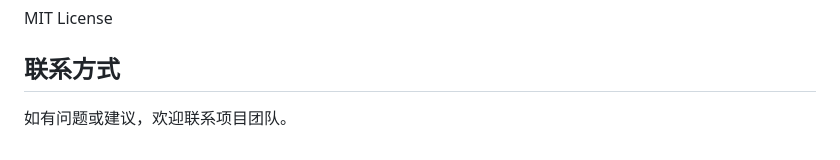
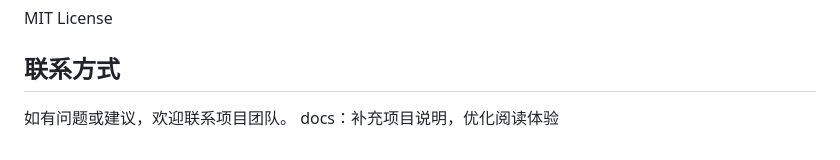
Before and after one commit to Jiangnann19/-AI-, a Markdown page: README.md, the part around the change. GitHub-like rendering.

Commit message:
Enhance README with documentation note
Added a note about documentation to improve user experience.

```diff
--- a/README.md
+++ b/README.md
@@ -230,3 +230,4 @@ MIT License
 ## 联系方式
 
 如有问题或建议，欢迎联系项目团队。
+docs：补充项目说明，优化阅读体验
```
